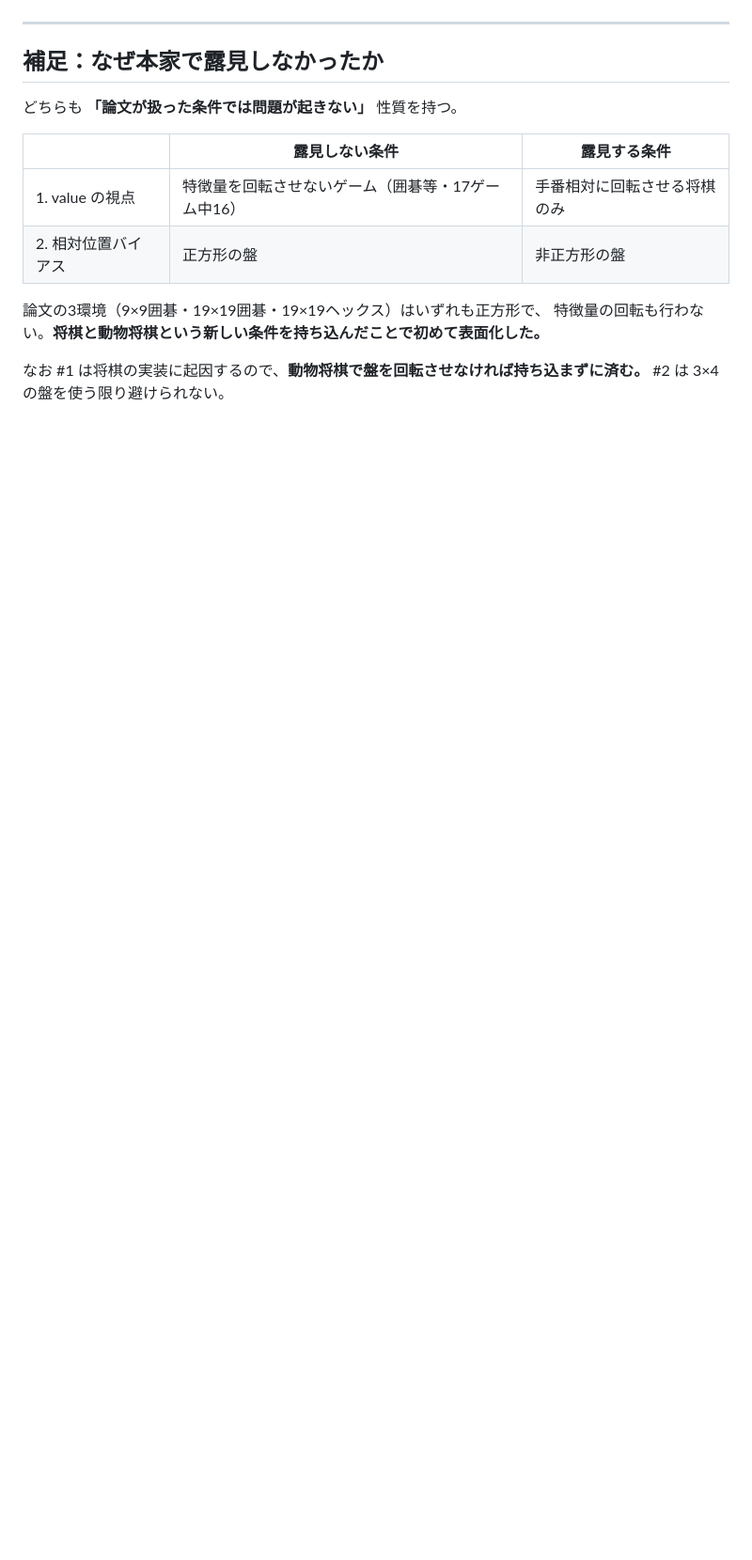
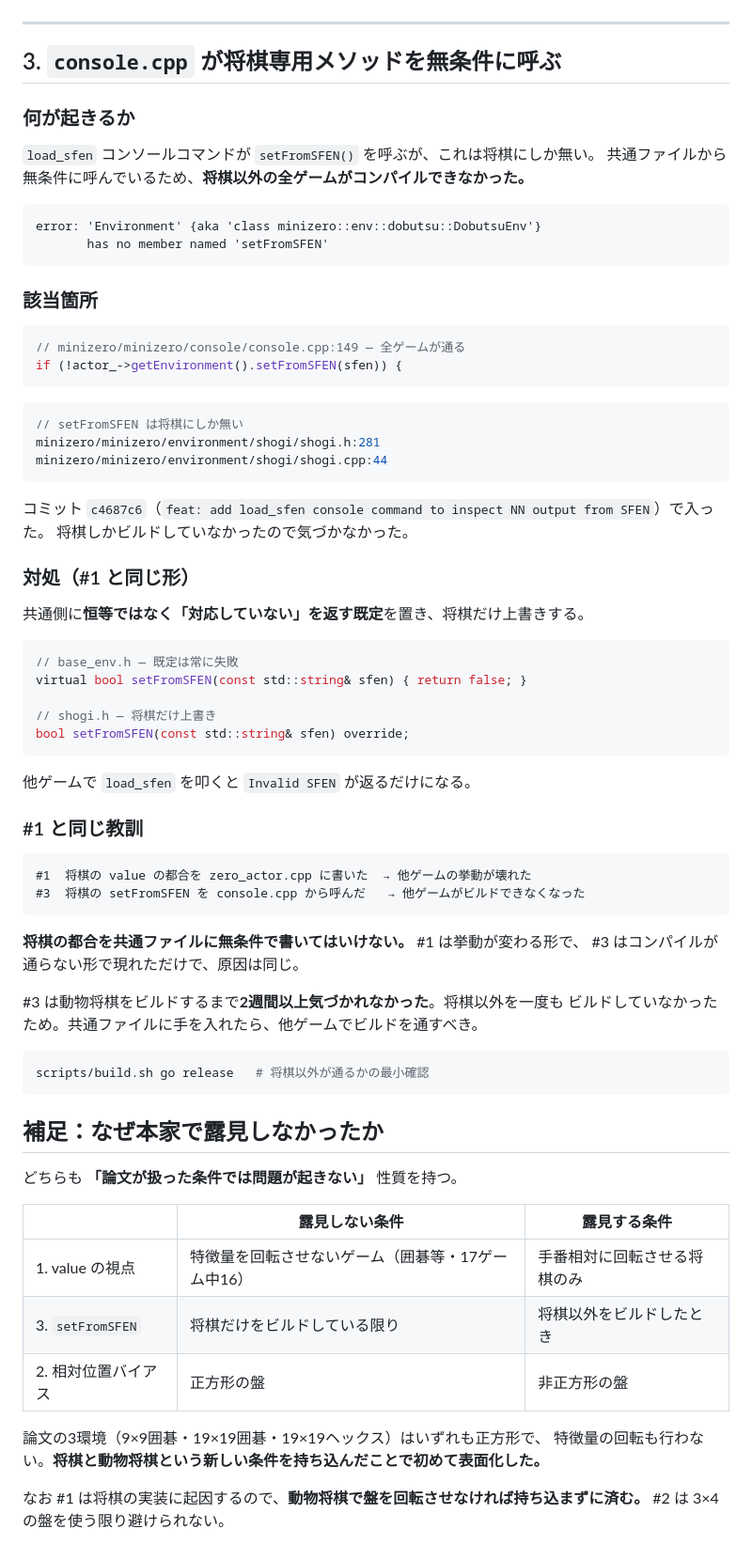
Before and after one commit to riririnn/restnet, a Markdown page: mdfolder/known_bugs.md, the part around one of its changes. Shown at 94% size. Rendered like a GitHub page; blank space fills up the shorter version.

````diff
--- a/mdfolder/known_bugs.md
+++ b/mdfolder/known_bugs.md
@@ -330,5 +366,64 @@ Attention の解釈に余計な要素が入る。
 
 ---
+
+## 3. `console.cpp` が将棋専用メソッドを無条件に呼ぶ
+
+### 何が起きるか
+
+`load_sfen` コンソールコマンドが `setFromSFEN()` を呼ぶが、これは将棋にしか無い。
+共通ファイルから無条件に呼んでいるため、**将棋以外の全ゲームがコンパイルできなかった。**
+
+```
+error: 'Environment' {aka 'class minizero::env::dobutsu::DobutsuEnv'}
+       has no member named 'setFromSFEN'
+```
+
+### 該当箇所
+
+```cpp
+// minizero/minizero/console/console.cpp:149 — 全ゲームが通る
+if (!actor_->getEnvironment().setFromSFEN(sfen)) {
+```
+
+```cpp
+// setFromSFEN は将棋にしか無い
+minizero/minizero/environment/shogi/shogi.h:281
+minizero/minizero/environment/shogi/shogi.cpp:44
+```
+
+コミット `c4687c6`（`feat: add load_sfen console command to inspect NN output from SFEN`）で入った。
+将棋しかビルドしていなかったので気づかなかった。
+
+### 対処（#1 と同じ形）
+
+共通側に**恒等ではなく「対応していない」を返す既定**を置き、将棋だけ上書きする。
+
+```cpp
+// base_env.h — 既定は常に失敗
+virtual bool setFromSFEN(const std::string& sfen) { return false; }
+
+// shogi.h — 将棋だけ上書き
+bool setFromSFEN(const std::string& sfen) override;
+```
+
+他ゲームで `load_sfen` を叩くと `Invalid SFEN` が返るだけになる。
+
+### #1 と同じ教訓
+
+```
+#1  将棋の value の都合を zero_actor.cpp に書いた  → 他ゲームの挙動が壊れた
+#3  将棋の setFromSFEN を console.cpp から呼んだ   → 他ゲームがビルドできなくなった
+```
+
+**将棋の都合を共通ファイルに無条件で書いてはいけない。** #1 は挙動が変わる形で、
+#3 はコンパイルが通らない形で現れただけで、原因は同じ。
+
+#3 は動物将棋をビルドするまで**2週間以上気づかれなかった**。将棋以外を一度も
+ビルドしていなかったため。共通ファイルに手を入れたら、他ゲームでビルドを通すべき。
+
+```bash
+scripts/build.sh go release   # 将棋以外が通るかの最小確認
+```
 
 ## 補足：なぜ本家で露見しなかったか
 
@@ -337,6 +432,7 @@ Attention の解釈に余計な要素が入る。
 | | 露見しない条件 | 露見する条件 |
 |---|---|---|
 | 1. value の視点 | 特徴量を回転させないゲーム（囲碁等・17ゲーム中16） | 手番相対に回転させる将棋のみ |
+| 3. `setFromSFEN` | 将棋だけをビルドしている限り | 将棋以外をビルドしたとき |
 | 2. 相対位置バイアス | 正方形の盤 | 非正方形の盤 |
 
 論文の3環境（9×9囲碁・19×19囲碁・19×19ヘックス）はいずれも正方形で、
````
Also changed, not shown: other parts of mdfolder/known_bugs.md (+51 -15 lines).
